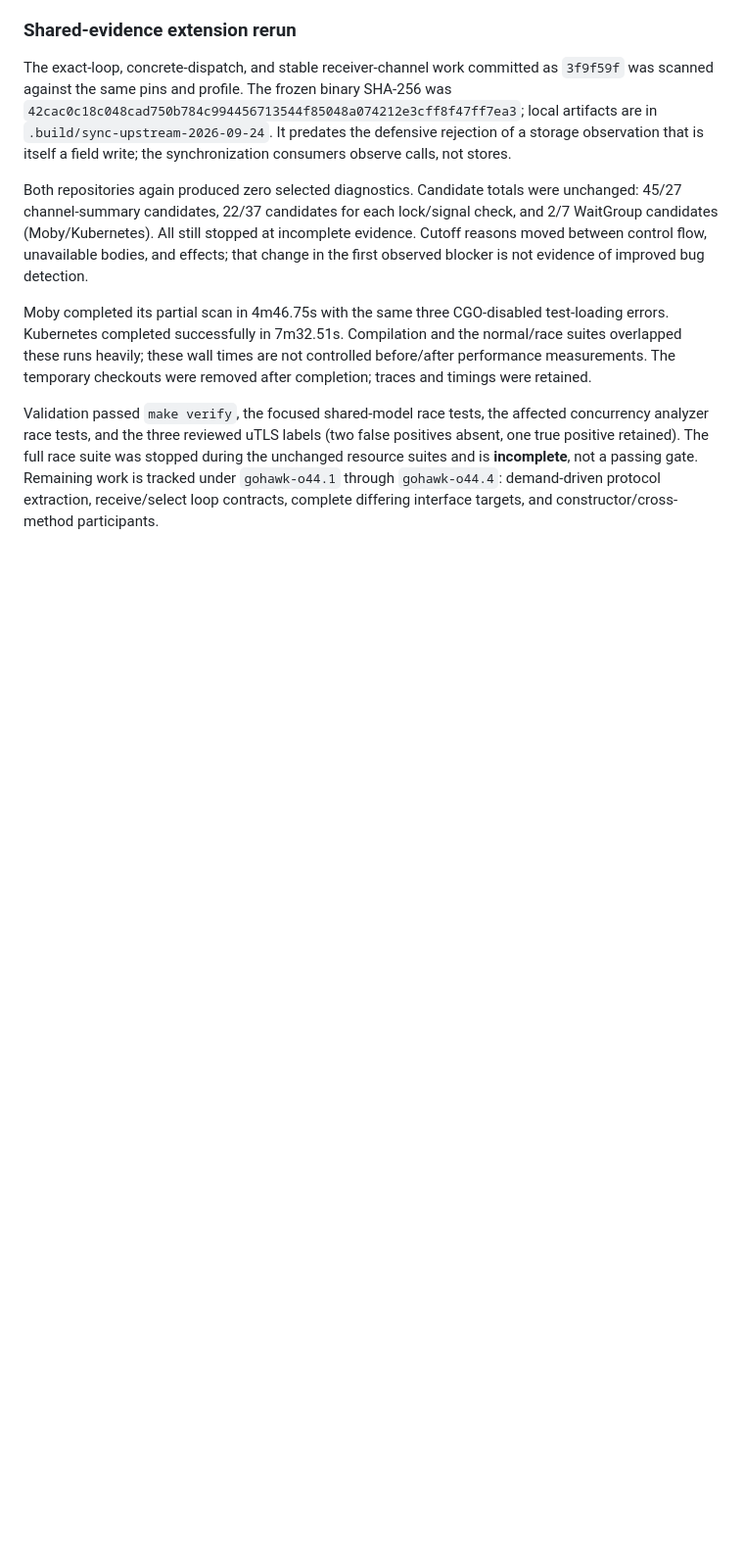
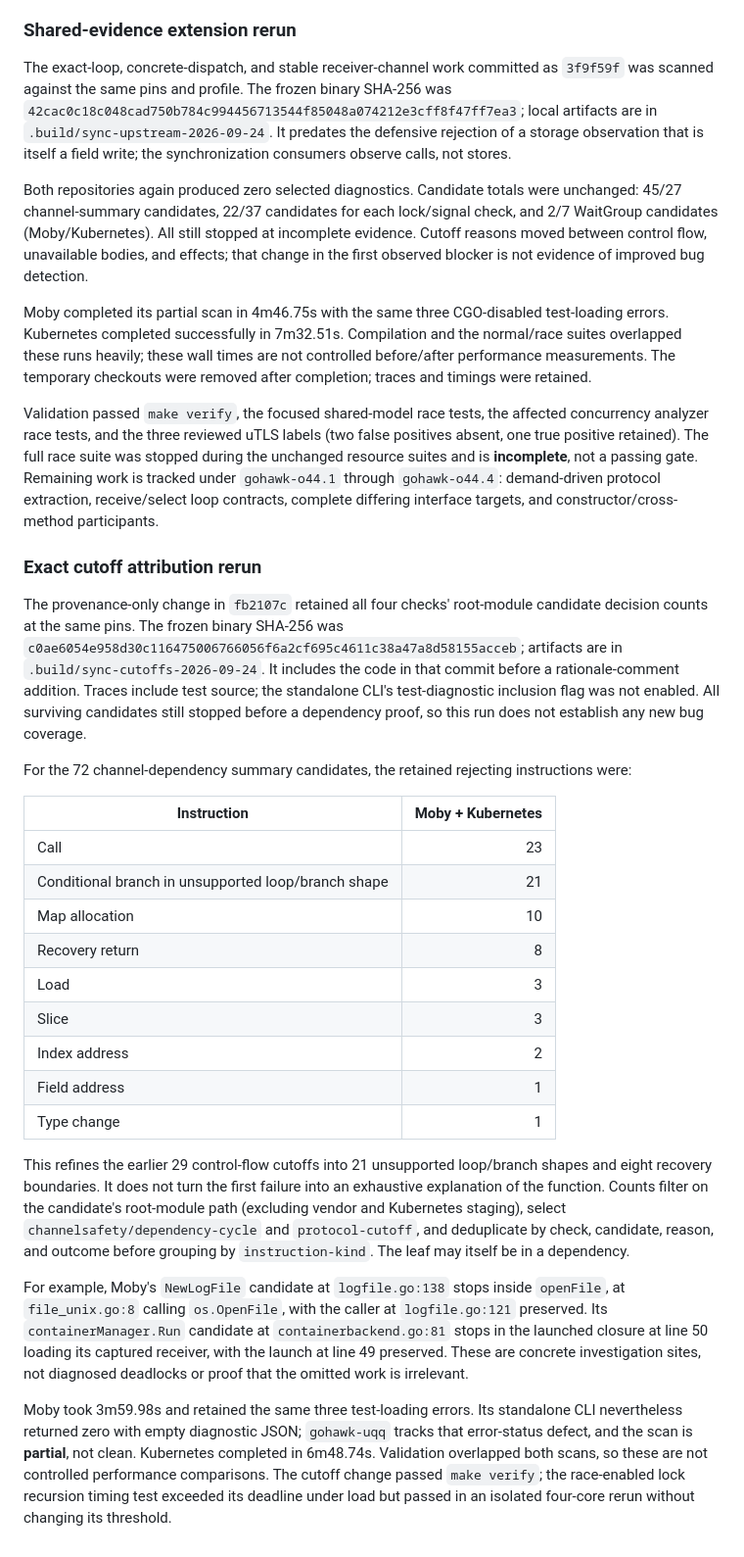
Before and after one commit to kojah/gohawk, a Markdown page: docs/development/synchronization-graph.md, the part around the change. Shown at 98% size. Rendered like a GitHub page; blank space fills up the shorter version.

Commit message:
Record exact synchronization cutoff attribution on pinned repositories

```diff
--- a/docs/development/synchronization-graph.md
+++ b/docs/development/synchronization-graph.md
@@ -330,3 +330,53 @@ was stopped during the unchanged resource suites and is **incomplete**, not a
 passing gate. Remaining work is tracked under `gohawk-o44.1` through
 `gohawk-o44.4`: demand-driven protocol extraction, receive/select loop contracts,
 complete differing interface targets, and constructor/cross-method participants.
+
+### Exact cutoff attribution rerun
+
+The provenance-only change in `fb2107c` retained all four checks' root-module
+candidate decision counts at the same pins. The frozen binary SHA-256 was
+`c0ae6054e958d30c116475006766056f6a2cf695c4611c38a47a8d58155acceb`;
+artifacts are in `.build/sync-cutoffs-2026-09-24`. It includes the code in that
+commit before a rationale-comment addition. Traces include test source;
+the standalone CLI's test-diagnostic inclusion flag was not enabled. All
+surviving candidates still stopped before a dependency proof, so this run does
+not establish any new bug coverage.
+
+For the 72 channel-dependency summary candidates, the retained rejecting
+instructions were:
+
+| Instruction | Moby + Kubernetes |
+| --- | ---: |
+| Call | 23 |
+| Conditional branch in unsupported loop/branch shape | 21 |
+| Map allocation | 10 |
+| Recovery return | 8 |
+| Load | 3 |
+| Slice | 3 |
+| Index address | 2 |
+| Field address | 1 |
+| Type change | 1 |
+
+This refines the earlier 29 control-flow cutoffs into 21 unsupported
+loop/branch shapes and eight recovery boundaries. It does not turn the first
+failure into an exhaustive explanation of the function. Counts filter on the
+candidate's root-module path (excluding vendor and Kubernetes staging), select
+`channelsafety/dependency-cycle` and `protocol-cutoff`, and deduplicate by
+check, candidate, reason, and outcome before grouping by `instruction-kind`.
+The leaf may itself be in a dependency.
+
+For example, Moby's `NewLogFile` candidate at `logfile.go:138` stops inside
+`openFile`, at `file_unix.go:8` calling `os.OpenFile`, with the caller at
+`logfile.go:121` preserved. Its `containerManager.Run` candidate at
+`containerbackend.go:81` stops in the launched closure at line 50 loading its
+captured receiver, with the launch at line 49 preserved. These are concrete
+investigation sites, not diagnosed deadlocks or proof that the omitted work
+is irrelevant.
+
+Moby took 3m59.98s and retained the same three test-loading errors. Its standalone
+CLI nevertheless returned zero with empty diagnostic JSON; `gohawk-uqq` tracks
+that error-status defect, and the scan is **partial**, not clean. Kubernetes
+completed in 6m48.74s. Validation overlapped both scans, so these are not
+controlled performance comparisons. The cutoff change passed `make verify`;
+the race-enabled lock recursion timing test exceeded its deadline under load
+but passed in an isolated four-core rerun without changing its threshold.
```
